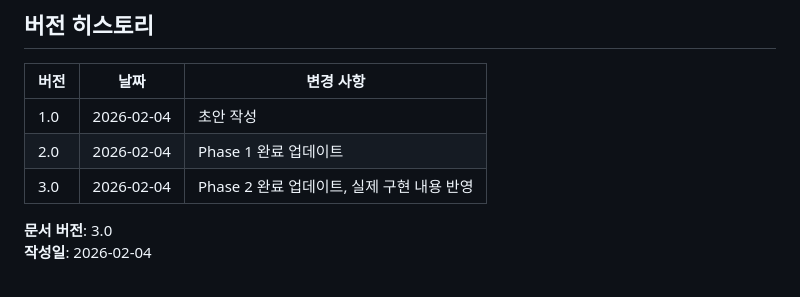
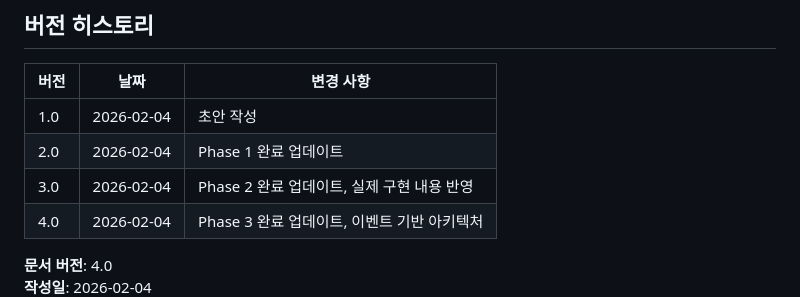
Before and after one commit to TonyJev93/dark-horse-board-game, a Markdown page: TASK.md, the part around one of its changes. Rendered like a GitHub page.

```diff
--- a/TASK.md
+++ b/TASK.md
@@ -759,6 +780,7 @@ src/
 | 1.0 | 2026-02-04 | 초안 작성 |
 | 2.0 | 2026-02-04 | Phase 1 완료 업데이트 |
 | 3.0 | 2026-02-04 | Phase 2 완료 업데이트, 실제 구현 내용 반영 |
+| 4.0 | 2026-02-04 | Phase 3 완료 업데이트, 이벤트 기반 아키텍처 |
 
-**문서 버전**: 3.0
+**문서 버전**: 4.0
 **작성일**: 2026-02-04
```
Also changed, not shown: other parts of TASK.md (+80 -59 lines).
